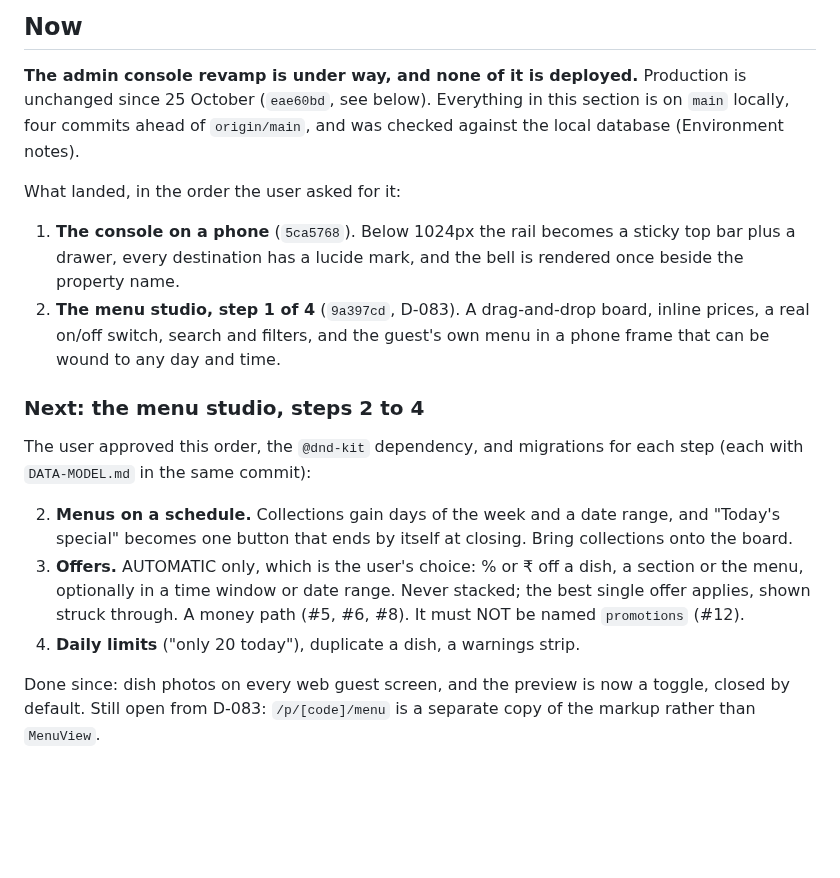
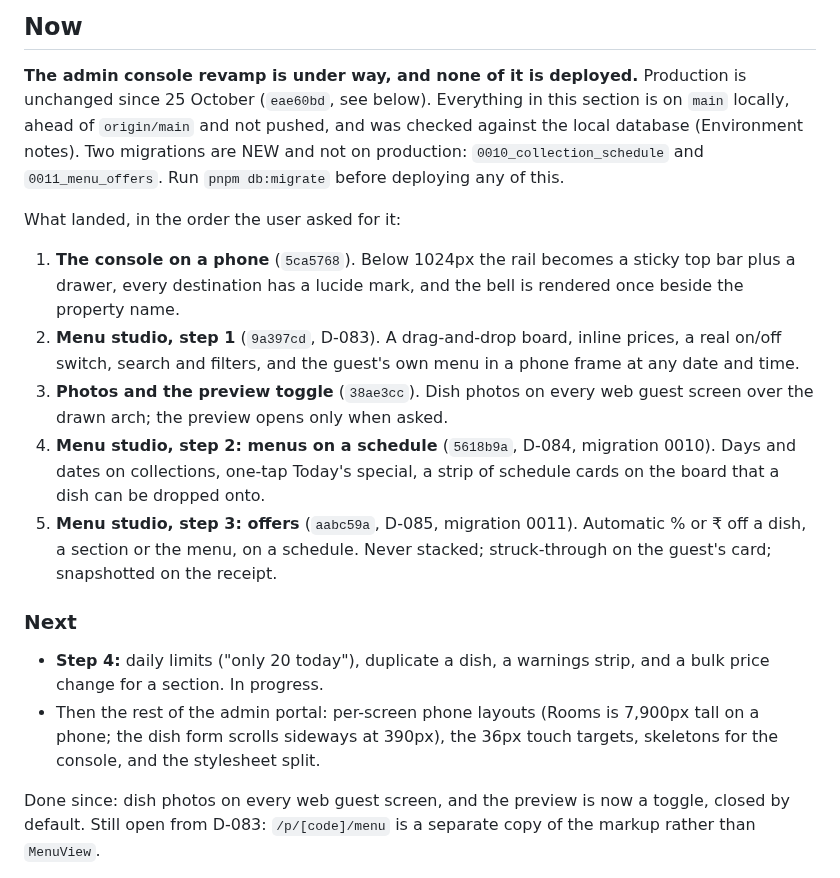
Before and after one commit to prats8m2/innstant, a Markdown page: docs/STATUS.md, the part around the change. Drawn GitHub-style; blank space fills up the shorter version.

Commit message:
docs: where the revamp is — steps 1 to 3 in, two migrations not on production
Co-Authored-By: Claude Opus 5.5 <noreply@anthropic.com>

```diff
--- a/docs/STATUS.md
+++ b/docs/STATUS.md
@@ -23,31 +23,35 @@ notes. A stale status file is worse than none.
 
 **The admin console revamp is under way, and none of it is deployed.**
 Production is unchanged since 25 October (`eae60bd`, see below). Everything
-in this section is on `main` locally, four commits ahead of `origin/main`,
-and was checked against the local database (Environment notes).
+in this section is on `main` locally, ahead of `origin/main` and not pushed,
+and was checked against the local database (Environment notes). Two
+migrations are NEW and not on production: `0010_collection_schedule` and
+`0011_menu_offers`. Run `pnpm db:migrate` before deploying any of this.
 
 What landed, in the order the user asked for it:
 
 1. **The console on a phone** (`5ca5768`). Below 1024px the rail becomes a
    sticky top bar plus a drawer, every destination has a lucide mark, and
    the bell is rendered once beside the property name.
-2. **The menu studio, step 1 of 4** (`9a397cd`, D-083). A drag-and-drop
-   board, inline prices, a real on/off switch, search and filters, and the
-   guest's own menu in a phone frame that can be wound to any day and time.
+2. **Menu studio, step 1** (`9a397cd`, D-083). A drag-and-drop board, inline
+   prices, a real on/off switch, search and filters, and the guest's own
+   menu in a phone frame at any date and time.
+3. **Photos and the preview toggle** (`38ae3cc`). Dish photos on every web
+   guest screen over the drawn arch; the preview opens only when asked.
+4. **Menu studio, step 2: menus on a schedule** (`5618b9a`, D-084, migration
+   0010). Days and dates on collections, one-tap Today's special, a strip
+   of schedule cards on the board that a dish can be dropped onto.
+5. **Menu studio, step 3: offers** (`aabc59a`, D-085, migration 0011).
+   Automatic % or ₹ off a dish, a section or the menu, on a schedule. Never
+   stacked; struck-through on the guest's card; snapshotted on the receipt.
 
-### Next: the menu studio, steps 2 to 4
+### Next
 
-The user approved this order, the `@dnd-kit` dependency, and migrations for
-each step (each with `DATA-MODEL.md` in the same commit):
-
-2. **Menus on a schedule.** Collections gain days of the week and a date
-   range, and "Today's special" becomes one button that ends by itself at
-   closing. Bring collections onto the board.
-3. **Offers.** AUTOMATIC only, which is the user's choice: % or ₹ off a dish,
-   a section or the menu, optionally in a time window or date range. Never
-   stacked; the best single offer applies, shown struck through. A money
-   path (#5, #6, #8). It must NOT be named `promotions` (#12).
-4. **Daily limits** ("only 20 today"), duplicate a dish, a warnings strip.
+- **Step 4:** daily limits ("only 20 today"), duplicate a dish, a warnings
+  strip, and a bulk price change for a section. In progress.
+- Then the rest of the admin portal: per-screen phone layouts (Rooms is
+  7,900px tall on a phone; the dish form scrolls sideways at 390px), the
+  36px touch targets, skeletons for the console, and the stylesheet split.
 
 Done since: dish photos on every web guest screen, and the preview is now
 a toggle, closed by default. Still open from D-083: `/p/[code]/menu` is a
```
